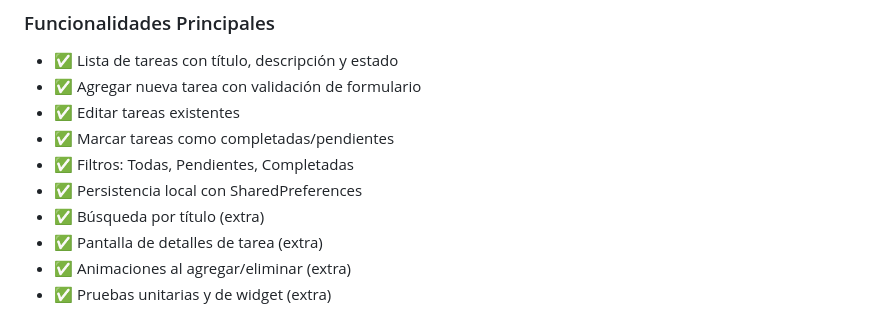
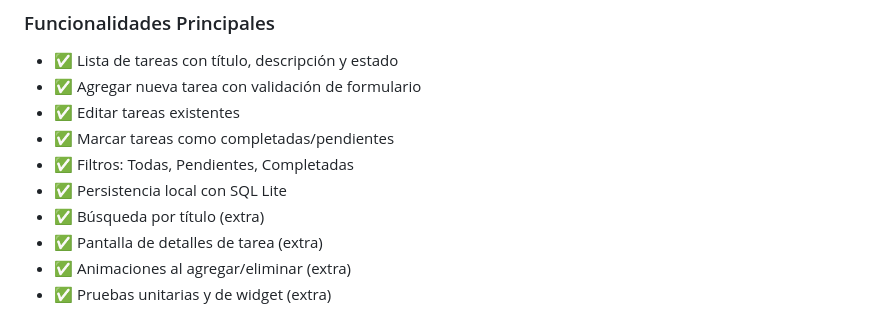
Before and after one commit to AnJoGar/GestionTareasFlutter, a Markdown page: README.md, the part around the change. Drawn GitHub-style.

Commit message:
-GestionTareasFlutterv2

```diff
--- a/README.md
+++ b/README.md
@@ -11,7 +11,7 @@ TaskBoard es una aplicación móvil desarrollada en Flutter que permite gestiona
 - ✅ Editar tareas existentes
 - ✅ Marcar tareas como completadas/pendientes
 - ✅ Filtros: Todas, Pendientes, Completadas
-- ✅ Persistencia local con SharedPreferences
+- ✅ Persistencia local con SQL Lite
 - ✅ Búsqueda por título (extra)
 - ✅ Pantalla de detalles de tarea (extra)
 - ✅ Animaciones al agregar/eliminar (extra)
```
